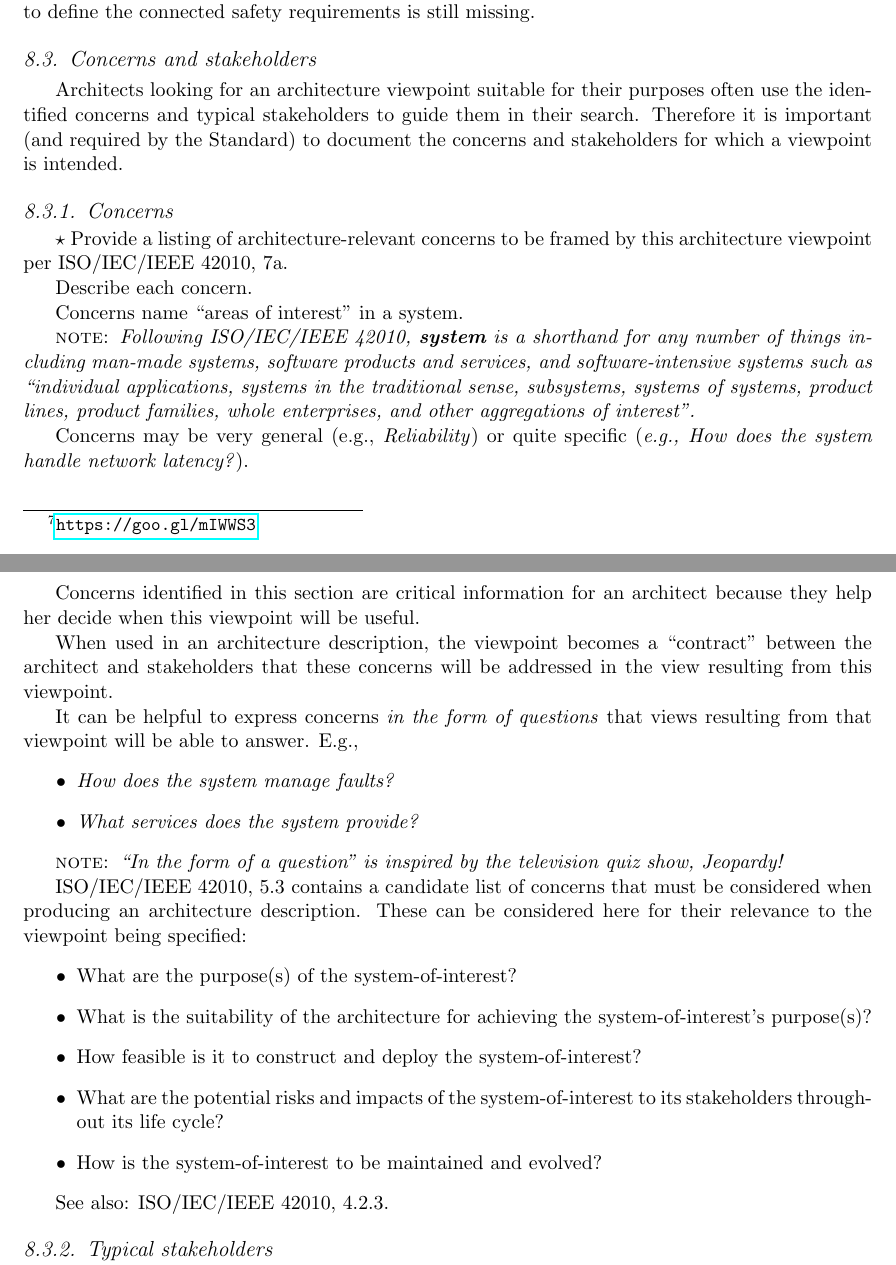
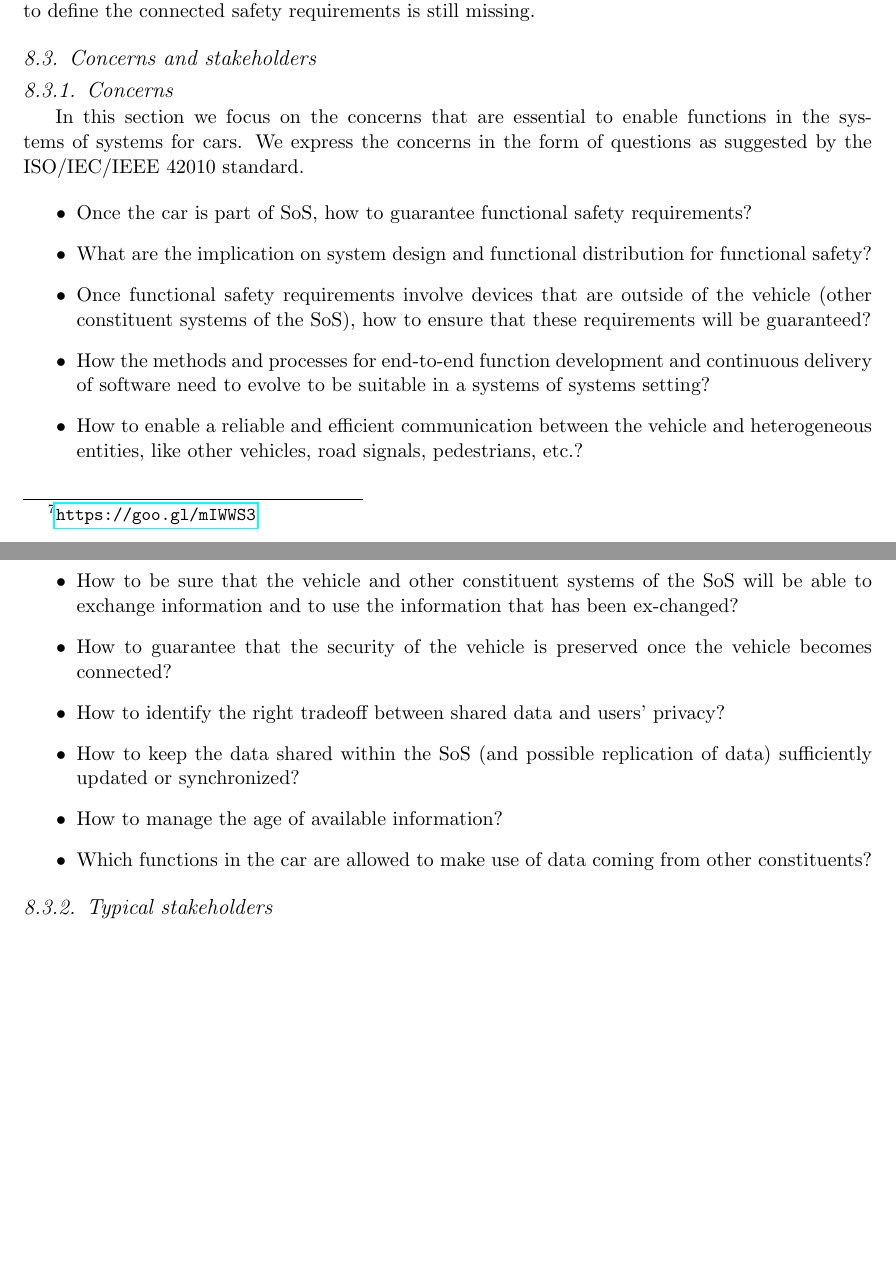
Before and after one commit to PatrizioPelliccione/WasaJournal, a LaTeX paper (main.tex, which reads SoS_VP.tex): two parts of pages 31 and 32 of 38 before the commit and two parts of pages 31 and 32 of 37 after it, joined at a grey line, cut so that both start at the same text, the shorter picture padded with empty space. Compiled offline with pdfLaTeX.

Commit message:
systems of systems viewpoint

```diff
--- a/SoS_VP.tex
+++ b/SoS_VP.tex
@@ -60,11 +60,11 @@ In general, the main issue with safety guarantees in connected cars is that a fu
 \subsection{Concerns and stakeholders}
 %%%%%%%%%%
 
-Architects looking for an architecture viewpoint suitable for their
-purposes often use the identified concerns and typical stakeholders to
-guide them in their search.  Therefore it is important (and required
-by the Standard) to document the concerns and stakeholders for which a
-viewpoint is intended.
+%Architects looking for an architecture viewpoint suitable for their
+%purposes often use the identified concerns and typical stakeholders to
+%guide them in their search.  Therefore it is important (and required
+%by the Standard) to document the concerns and stakeholders for which a
+%viewpoint is intended.
 
 
 
@@ -73,56 +73,75 @@ viewpoint is intended.
 \subsubsection{Concerns}\label{vp:concerns}
 %%%%%%%%%%
 
-\must{Provide a listing of architecture-relevant concerns to be framed by
-this architecture viewpoint per \std{7a}.}
+In this section we focus on the concerns that are essential to enable functions in the systems of systems for cars. We express the concerns in the form of questions as suggested by the ISO/IEC/IEEE 42010 standard.
 
-Describe each concern.
-
-Concerns name ``areas of interest'' in a system.
-
-\note{Following ISO/IEC/IEEE 42010, \textbf{system} is a shorthand for
-  any number of things including man-made systems, software products
-  and services, and software-intensive systems such as ``individual
-  applications, systems in the traditional sense, subsystems, systems
-  of systems, product lines, product families, whole enterprises, and
-  other aggregations of interest''.}
-
-Concerns may be very general (e.g., \textit{Reliability}) or quite
-specific (\textit{e.g., How does the system handle network latency?}).
-
-Concerns identified in this section are critical information for an
-architect because they help her decide when this viewpoint will be
-useful.
-
-When used in an architecture description, the viewpoint becomes a
-``contract'' between the architect and stakeholders that these
-concerns will be addressed in the view resulting from this viewpoint.
-
-It can be helpful to express concerns \emph{in the form of questions}
-that views resulting from that viewpoint will be able to answer. E.g.,
 \begin{itemize}
-\item \textit{How does the system manage faults?}
-\item \textit{What services does the system provide?}
+\item Once the car is part of SoS, how to guarantee functional safety requirements?
+\item What are the implication on system design and functional distribution for functional safety?
+\item Once functional safety requirements involve devices that are outside of the vehicle (other constituent systems of the SoS), how to ensure that these requirements will be guaranteed?
+\item How the methods and processes for end-to-end function development and continuous delivery of software need to evolve to be suitable in a systems of systems setting?
+\item How to enable a reliable and efficient communication between the vehicle and heterogeneous entities, like other vehicles, road signals, pedestrians, etc.?
+\item How to be sure that the vehicle and other constituent systems of the SoS will be able to exchange information and to use the information that has been ex-changed?
+\item How to guarantee that the security of the vehicle is preserved once the vehicle becomes connected?
+\item How to identify the right tradeoff between shared data and users' privacy?
+\item How to keep the data shared within the SoS (and possible replication of data) sufficiently updated or synchronized?
+\item How to manage the age of available information?
+\item Which functions in the car are allowed to make use of data coming from other constituents?
 \end{itemize}
 
-\note{``In the form of a question'' is inspired by the television quiz
-  show, \textit{Jeopardy!}}
 
-\std{5.3} contains a candidate list of concerns that must be considered
-when producing an architecture description. These can be considered
-here for their relevance to the viewpoint being specified:
-\begin{itemize}
-\item What are the purpose(s) of the system-of-interest?
-\item What is the suitability of the architecture for achieving the
-  system-of-interest's purpose(s)?
-\item How feasible is it to construct and deploy the
-  system-of-interest?
-\item What are the potential risks and impacts of the
-  system-of-interest to its stakeholders throughout its life cycle?
-\item How is the system-of-interest to be maintained and evolved?
-\end{itemize}
 
-See also: \std{4.2.3}.
+
+%\must{Provide a listing of architecture-relevant concerns to be framed by
+%this architecture viewpoint per \std{7a}.}
+%
+%Describe each concern.
+%
+%Concerns name ``areas of interest'' in a system.
+%
+%\note{Following ISO/IEC/IEEE 42010, \textbf{system} is a shorthand for
+%  any number of things including man-made systems, software products
+%  and services, and software-intensive systems such as ``individual
+%  applications, systems in the traditional sense, subsystems, systems
+%  of systems, product lines, product families, whole enterprises, and
+%  other aggregations of interest''.}
+%
+%Concerns may be very general (e.g., \textit{Reliability}) or quite
+%specific (\textit{e.g., How does the system handle network latency?}).
+%
+%Concerns identified in this section are critical information for an
+%architect because they help her decide when this viewpoint will be
+%useful.
+%
+%When used in an architecture description, the viewpoint becomes a
+%``contract'' between the architect and stakeholders that these
+%concerns will be addressed in the view resulting from this viewpoint.
+%
+%It can be helpful to express concerns \emph{in the form of questions}
+%that views resulting from that viewpoint will be able to answer. E.g.,
+%\begin{itemize}
+%\item \textit{How does the system manage faults?}
+%\item \textit{What services does the system provide?}
+%\end{itemize}
+%
+%\note{``In the form of a question'' is inspired by the television quiz
+%  show, \textit{Jeopardy!}}
+%
+%\std{5.3} contains a candidate list of concerns that must be considered
+%when producing an architecture description. These can be considered
+%here for their relevance to the viewpoint being specified:
+%\begin{itemize}
+%\item What are the purpose(s) of the system-of-interest?
+%\item What is the suitability of the architecture for achieving the
+%  system-of-interest's purpose(s)?
+%\item How feasible is it to construct and deploy the
+%  system-of-interest?
+%\item What are the potential risks and impacts of the
+%  system-of-interest to its stakeholders throughout its life cycle?
+%\item How is the system-of-interest to be maintained and evolved?
+%\end{itemize}
+%
+%See also: \std{4.2.3}.
 
 %%%%%%%%%%
 \subsubsection{Typical stakeholders}
```
Also changed, not shown: VCGAAF.tex (+1 -1 lines), main.tex (+4 -3 lines), SoS_VP.tex (6 more changed lines).
